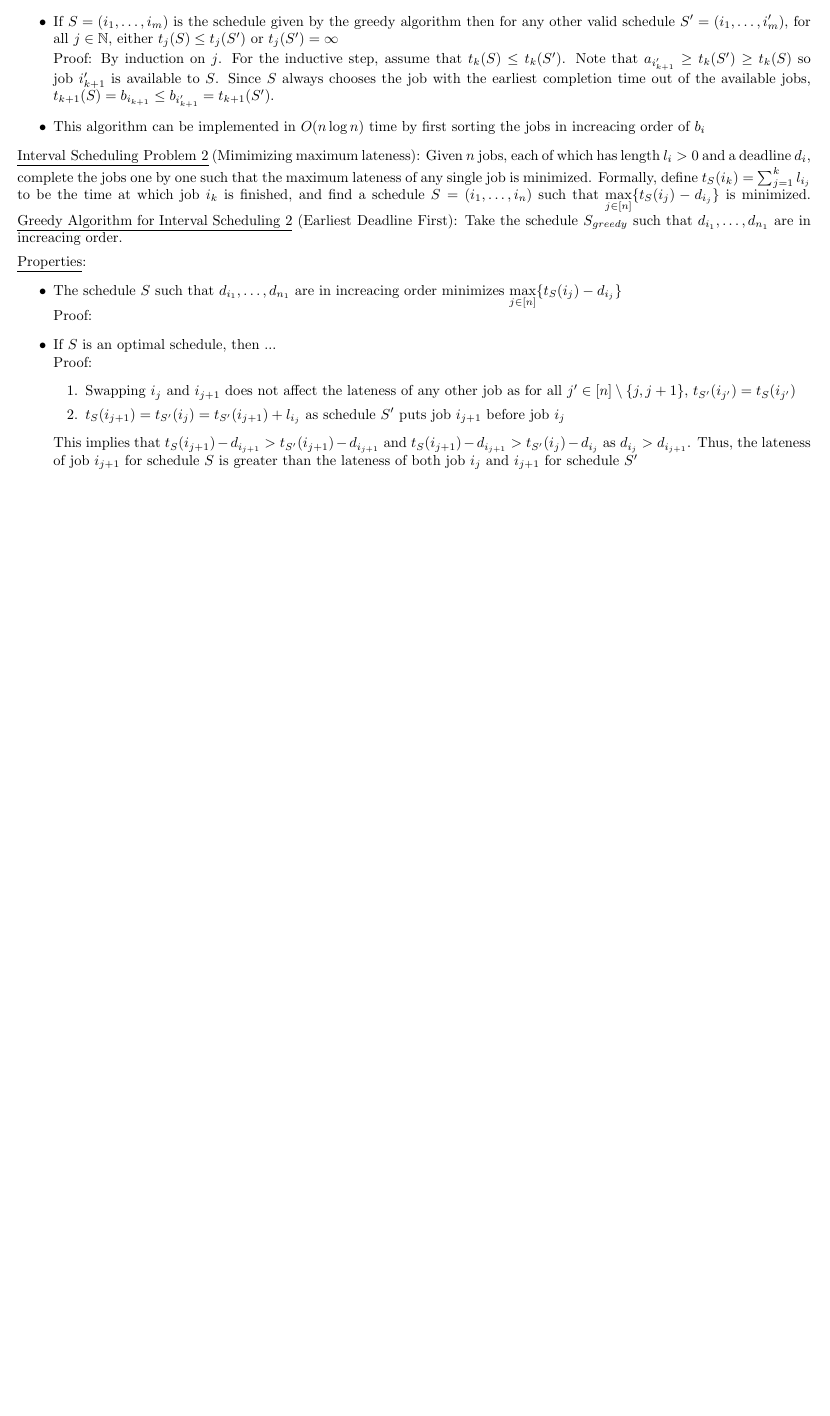
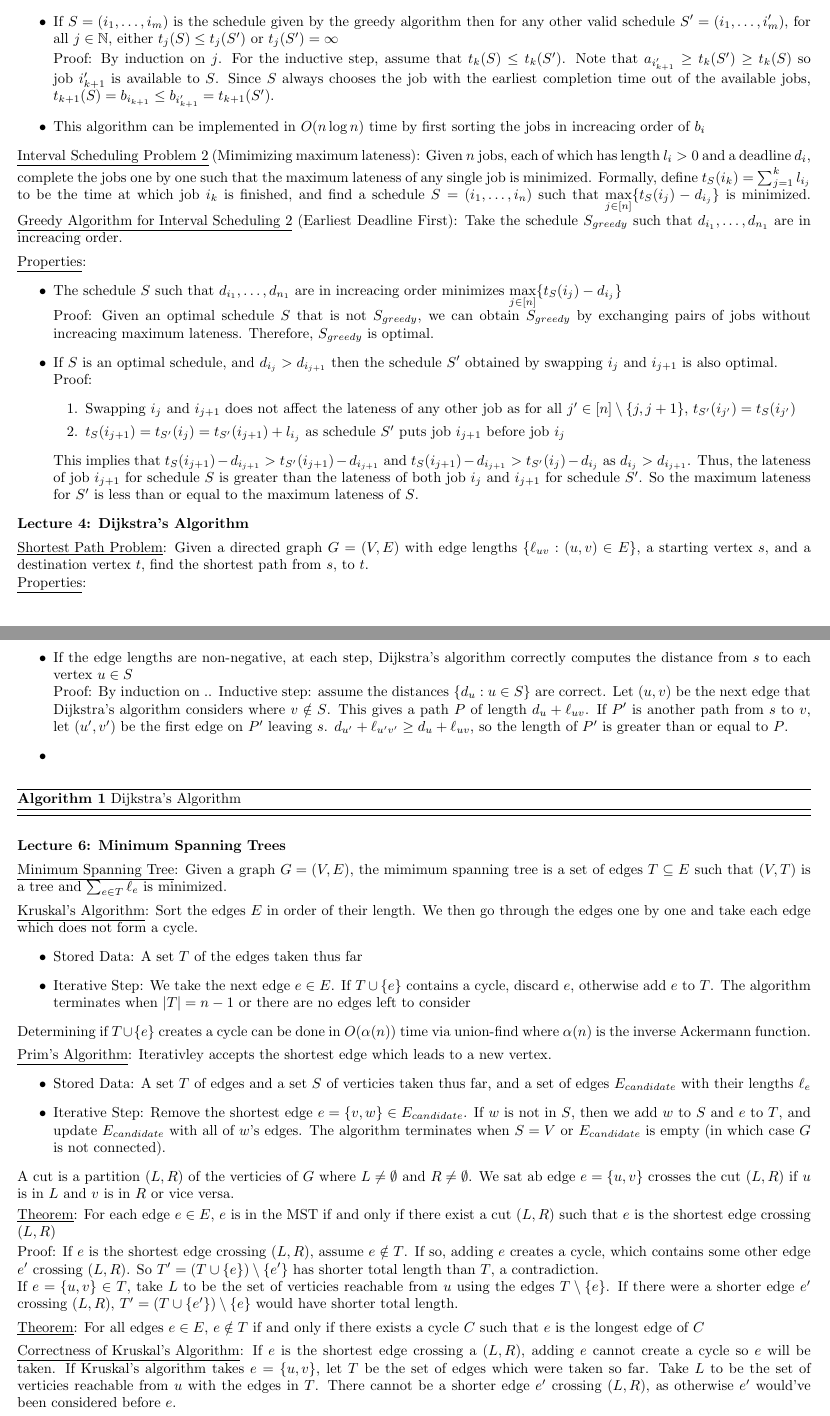
Before and after one commit to ucswalker1/algorithms, a LaTeX document (class_notes/notes.tex): part of page 2 of 2 before the commit and two parts of pages 2 and 3 of 3 after it, the two joined at a grey line, cut so that both start at the same text, the shorter picture padded with empty space. Compiled offline with pdfLaTeX.

Commit message:
lecture 6

```diff
--- a/class_notes/notes.tex
+++ b/class_notes/notes.tex
@@ -94,13 +94,61 @@
 \underline{Properties}:
 \begin{itemize}
     \item The schedule $S$ such that $d_{i_1},\dots,d_{n_1}$ are in increacing order minimizes $\underset{{j \in [n]}}{\max}\{t_S(i_j) - d_{i_j}\}$ \\
-    Proof:
-    \item If $S$ is an optimal schedule, then ...\\
+    Proof: Given an optimal schedule $S$ that is not $S_{greedy}$, we can obtain $S_{greedy}$ by exchanging pairs of jobs without increacing maximum lateness. Therefore, $S_{greedy}$ is optimal.
+    \item If $S$ is an optimal schedule, and $d_{i_j} > d_{i_{j + 1}}$ then the schedule $S'$ obtained by swapping $i_j$ and $i_{j + 1}$ is also optimal.\\
     Proof:
     \begin{enumerate}
         \item Swapping $i_j$ and $i_{j + 1}$ does not affect the lateness of any other job as for all $j' \in [n] \setminus \{j, j + 1\}$, $t_{S'}(i_{j'}) = t_{S}(i_{j'})$
         \item $t_S(i_{j + 1}) = t_{S'}(i_{j}) = t_{S'}(i_{j + 1}) + l_{i_j}$ as schedule $S'$ puts job $i_{j + 1}$ before job $i_j$
     \end{enumerate}
-    This implies that $t_S(i_{j + 1}) - d_{i_{j + 1}} > t_{S'}(i_{j + 1}) - d_{i_{j + 1}} $ and  $t_S(i_{j + 1}) - d_{i_{j + 1}} > t_{S'}(i_{j}) - d_{i_{j}} $ as $d_{i_j} > d_{i_{j + 1}}$. Thus, the lateness of job $i_{j + 1}$ for schedule $S$ is greater than the lateness of both job $i_j$ and $i_{j + 1}$ for schedule $S'$
+    This implies that $t_S(i_{j + 1}) - d_{i_{j + 1}} > t_{S'}(i_{j + 1}) - d_{i_{j + 1}} $ and  $t_S(i_{j + 1}) - d_{i_{j + 1}} > t_{S'}(i_{j}) - d_{i_{j}} $ as $d_{i_j} > d_{i_{j + 1}}$. Thus, the lateness of job $i_{j + 1}$ for schedule $S$ is greater than the lateness of both job $i_j$ and $i_{j + 1}$ for schedule $S'$. So the maximum lateness for $S'$ is less than or equal to the maximum lateness of $S$.
 \end{itemize}
+
+\textbf{Lecture 4: Dijkstra's Algorithm} \\[1.0ex]
+\underline{Shortest Path Problem}: Given a directed graph $G = (V, E)$ with edge lengths $\{\ell_{uv}: (u, v) \in E \}$, a starting vertex $s$, and a destination vertex $t$, find the shortest path from $s$, to $t$.
+
+\underline{Properties}:
+\begin{itemize}
+    \item If the edge lengths are non-negative, at each step, Dijkstra's algorithm correctly computes the distance from $s$ to each vertex $u \in S$ \\
+    Proof: By induction on .. Inductive step: assume the distances $\{d_u : u \in S\}$ are correct. Let $(u, v)$ be the next edge that Dijkstra's algorithm considers where $v \notin S$. This gives a path $P$ of length $d_u + \ell_{uv}$. If $P'$ is another path from $s$ to $v$, let $(u', v')$ be the first edge on $P'$ leaving $s$. $d_{u'} + \ell_{u'v'} \geq d_u + \ell_{uv}$, so the length of $P'$ is greater than or equal to $P$.
+    \item
+\end{itemize}
+
+
+\begin{algorithm}
+\caption{Dijkstra's Algorithm}
+
+\end{algorithm}
+
+% Let $S \subseteq V$ be the set of explored nodes, and $E_{unexplored}$ be the set of unexplored edges.
+% Initially, $S = \{s\}$, $E_{unexplored} = \{(s, v)\}$ and $d_s = 0$
+% While $S \neq V$
+%     Choose the edge $e = (u, v) \in E_{unexplored}$ which minimizes $d_u + \ell_{uv}$
+
+%     If $v = t$, we've found the shortest path.
+%     If $v \notin S$, we add $v$ to $S$ and set $d_v = d_u + \ell_{uv}$, and add $v's$ edges to $E_{unexplored}$
+
+
+\textbf{Lecture 6: Minimum Spanning Trees} \\[1.0ex]
+\underline{Minimum Spanning Tree}: Given a graph $G = (V, E)$, the mimimum spanning tree is a set of edges $T \subseteq E$ such that $(V, T)$ is a tree and $\sum_{e \in T} \ell_e$ is minimized.\\[1.0ex]
+\underline{Kruskal's Algorithm}: Sort the edges $E$ in order of their length. We then go through the edges one by one and take each edge which does not form a cycle.
+\begin{itemize}
+    \item Stored Data: A set $T$ of the edges taken thus far
+    \item Iterative Step: We take the next edge $e \in E$. If $T \cup \{e\}$ contains a cycle, discard $e$, otherwise add $e$ to $T$. The algorithm terminates when $|T| = n - 1$ or there are no edges left to consider
+\end{itemize}
+
+Determining if $T \cup \{e\}$ creates a cycle can be done in $O(\alpha(n))$ time via union-find where $\alpha(n)$ is the inverse Ackermann function. \\[1.0ex]
+\underline{Prim's Algorithm}: Iterativley accepts the shortest edge which leads to a new vertex.
+\begin{itemize}
+    \item Stored Data: A set $T$ of edges and a set $S$ of verticies taken thus far, and a set of edges $E_{candidate}$ with their lengths $\ell_e$
+    \item Iterative Step: Remove the shortest edge $e = \{v, w\} \in E_{candidate}$. If $w$ is not in $S$, then we add $w$ to $S$ and $e$ to $T$, and update $E_{candidate}$ with all of $w$'s edges. The algorithm terminates when $S = V$ or $E_{candidate}$ is empty (in which case $G$ is not connected).
+\end{itemize}
+A cut is a partition $(L, R)$ of the verticies of $G$ where $L \neq \emptyset$ and $R \neq \emptyset$. We sat ab edge $e = \{u, v\}$ crosses the cut $(L, R)$ if $u$ is in $L$ and $v$ is in $R$ or vice versa. \\[0.5ex]
+\underline{Theorem}: For each edge $e \in E$, $e$ is in the MST if and only if there exist a cut $(L, R)$ such that $e$ is the shortest edge crossing $(L, R)$\\[0.5ex]
+Proof: If $e$ is the shortest edge crossing $(L, R)$, assume $e \notin T$. If so, adding $e$ creates a cycle, which contains some other edge $e'$ crossing $(L, R)$. So $T' = (T \cup \{e\}) \setminus \{e'\}$ has shorter total length than $T$, a contradiction. \\
+If $e = \{u, v\} \in T$, take $L$ to be the set of verticies reachable from $u$ using the edges $T \setminus \{e\}$. If there were a shorter edge $e'$ crossing $(L, R)$, $T' = (T \cup \{e'\}) \setminus \{e\}$ would have shorter total length. \\[1.0ex]
+\underline{Theorem}: For all edges $e \in E$, $e \notin T$ if and only if there exists a cycle $C$ such that $e$ is the longest edge of $C$ \\[1.0ex]
+\underline{Correctness of Kruskal's Algorithm}: If $e$ is the shortest edge crossing a $(L, R)$, adding $e$ cannot create a cycle so $e$ will be taken. If Kruskal's algorithm takes $e = \{u, v\}$, let $T$ be the set of edges which were taken so far. Take $L$ to be the set of verticies reachable from $u$ with the edges in $T$. There cannot be a shorter edge $e'$ crossing $(L, R)$, as otherwise $e'$ would've been considered before $e$. \\[1.0ex]
+\underline{Correctness of Prim's Algorithm}: Observe that at each step, Prim's algorithim takes the shortest edge crossing the cut between $S$ and the remaining verticies. So Prim's algorithim only takes edges in $T$. If $G$ is connected, the output of Prim's algorithim bust be connected. So all edges of $T$ must be taken.
+
 \end{document}
```
Also changed, not shown: class_notes/notes.pdf, 4 other files.
